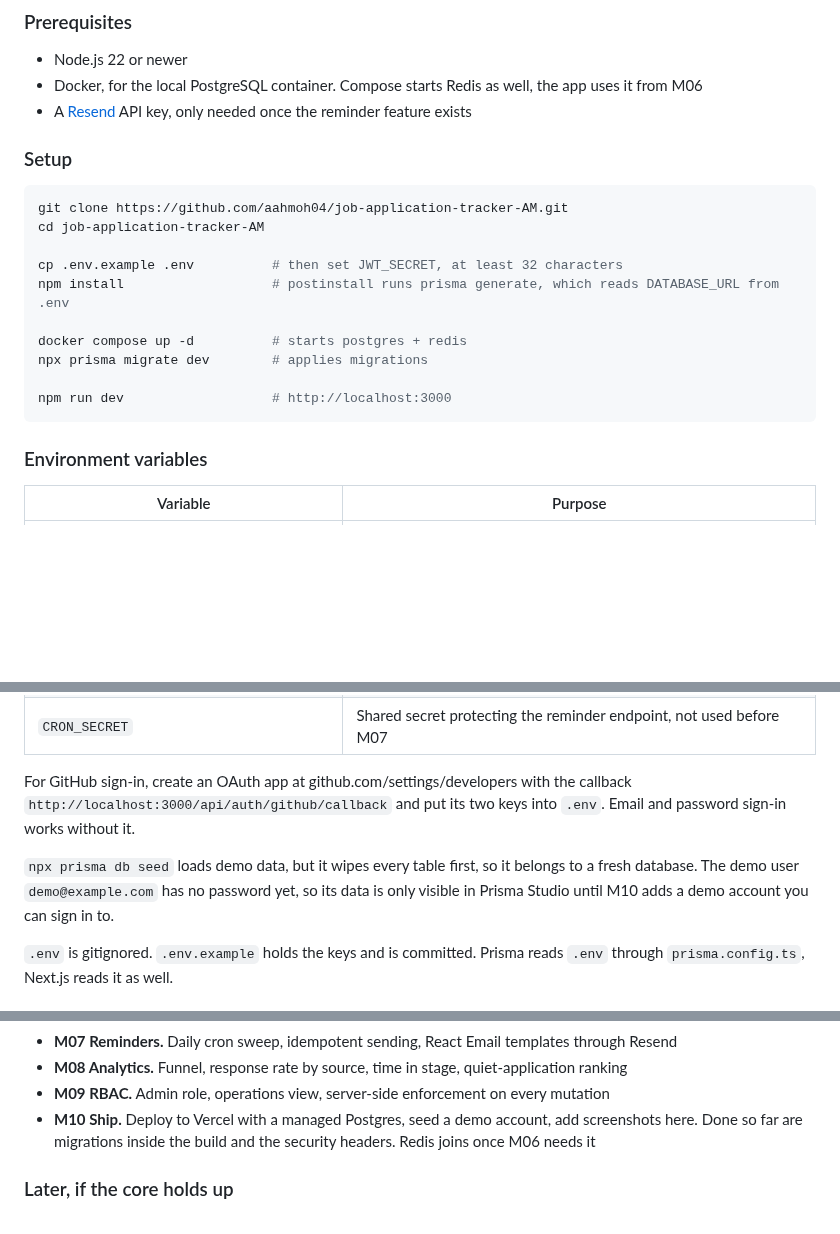
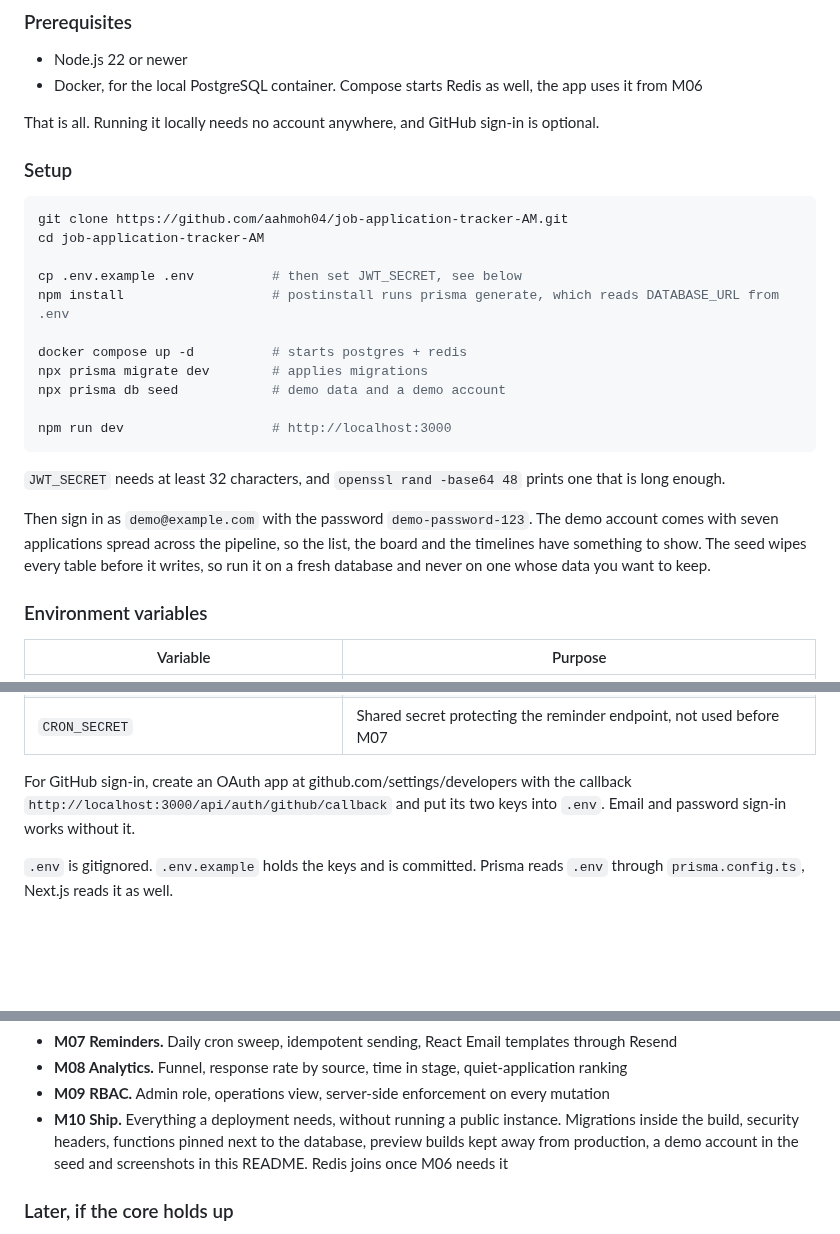
Before and after one commit to aahmoh04/job-application-tracker-AM, a Markdown page: README.md, 3 parts joined by grey strips. Drawn GitHub-style; blank space fills up the shorter version.

````diff
--- a/README.md
+++ b/README.md
@@ -234,7 +245,8 @@ Two decisions worth calling out. `Company` is its own table rather than a string
 
 - Node.js 22 or newer
 - Docker, for the local PostgreSQL container. Compose starts Redis as well, the app uses it from M06
-- A [Resend](https://resend.com) API key, only needed once the reminder feature exists
+
+That is all. Running it locally needs no account anywhere, and GitHub sign-in is optional.
 
 ### Setup
 
@@ -242,14 +254,19 @@ Two decisions worth calling out. `Company` is its own table rather than a string
 git clone https://github.com/aahmoh04/job-application-tracker-AM.git
 cd job-application-tracker-AM
 
-cp .env.example .env          # then set JWT_SECRET, at least 32 characters
+cp .env.example .env          # then set JWT_SECRET, see below
 npm install                   # postinstall runs prisma generate, which reads DATABASE_URL from .env
 
 docker compose up -d          # starts postgres + redis
 npx prisma migrate dev        # applies migrations
+npx prisma db seed            # demo data and a demo account
 
 npm run dev                   # http://localhost:3000
 ```
+
+`JWT_SECRET` needs at least 32 characters, and `openssl rand -base64 48` prints one that is long enough.
+
+Then sign in as `demo@example.com` with the password `demo-password-123`. The demo account comes with seven applications spread across the pipeline, so the list, the board and the timelines have something to show. The seed wipes every table before it writes, so run it on a fresh database and never on one whose data you want to keep.
 
 ### Environment variables
 
@@ -264,8 +281,6 @@ npm run dev                   # http://localhost:3000
 | `CRON_SECRET` | Shared secret protecting the reminder endpoint, not used before M07 |
 
 For GitHub sign-in, create an OAuth app at github.com/settings/developers with the callback `http://localhost:3000/api/auth/github/callback` and put its two keys into `.env`. Email and password sign-in works without it.
-
-`npx prisma db seed` loads demo data, but it wipes every table first, so it belongs to a fresh database. The demo user `demo@example.com` has no password yet, so its data is only visible in Prisma Studio until M10 adds a demo account you can sign in to.
 
 `.env` is gitignored. `.env.example` holds the keys and is committed. Prisma reads `.env` through `prisma.config.ts`, Next.js reads it as well.
 
@@ -370,7 +387,7 @@ Shipping order, one milestone at a time. The numbers match the status table abov
 - **M07 Reminders.** Daily cron sweep, idempotent sending, React Email templates through Resend
 - **M08 Analytics.** Funnel, response rate by source, time in stage, quiet-application ranking
 - **M09 RBAC.** Admin role, operations view, server-side enforcement on every mutation
-- **M10 Ship.** Deploy to Vercel with a managed Postgres, seed a demo account, add screenshots here. Done so far are migrations inside the build and the security headers. Redis joins once M06 needs it
+- **M10 Ship.** Everything a deployment needs, without running a public instance. Migrations inside the build, security headers, functions pinned next to the database, preview builds kept away from production, a demo account in the seed and screenshots in this README. Redis joins once M06 needs it
 
 ### Later, if the core holds up
 
````
Also changed, not shown: other parts of README.md (+17 -4 lines), docs/screenshots/application-detail.png (added), docs/screenshots/applications.png (added), docs/screenshots/board.png (added), 1 other file.
